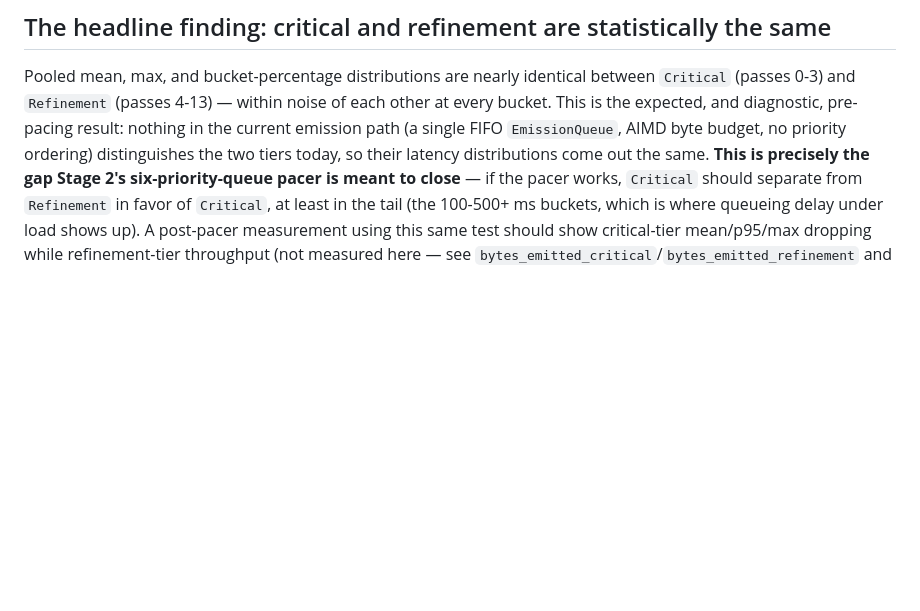
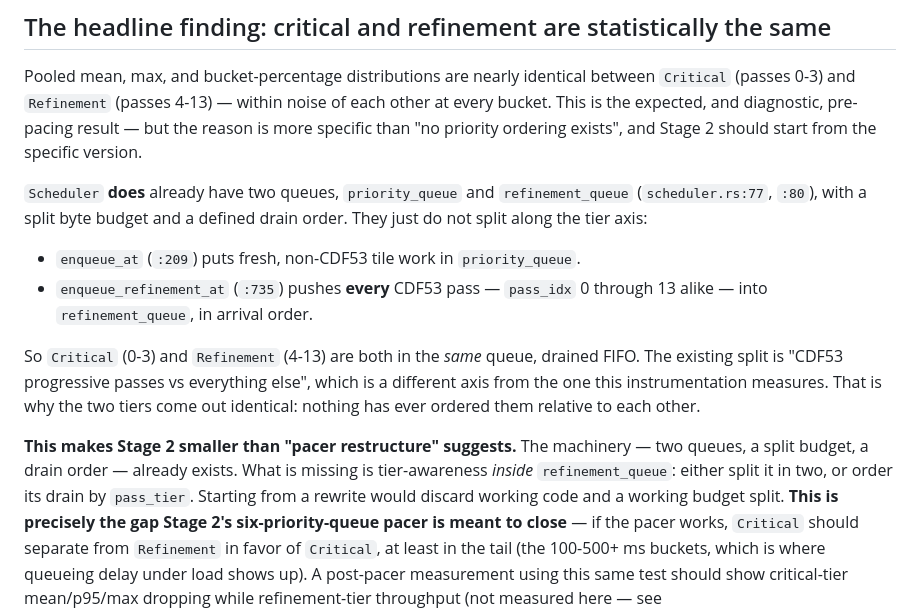
Before and after one commit to mountain-reverie/ghostframe, a Markdown page: docs/specs/bwe-tier-latency-baseline.md, the part around the change. GitHub-like rendering; blank space fills up the shorter version.

Commit message:
docs: the tiers share one queue — that is why they measure the same
The doc said no priority ordering exists. Two queues do exist
(priority_queue/refinement_queue, split budget, defined drain order);
they just split on a different axis — CDF53 passes vs everything else.
enqueue_refinement_at pushes pass_idx 0..13 alike into refinement_queue
in arrival order, so Critical and Refinement share one FIFO and nothing
has ever ordered them against each other.

Makes Stage 2 smaller than 'pacer restructure' implies: the machinery is
there, tier-awareness inside refinement_queue is what is missing.

Co-Authored-By: Claude Opus 5 (1M context) <noreply@anthropic.com>
Claude-Session: https://claude.ai/code/session_01Xf6b1BvvAorBLN82WrJroq

```diff
--- a/docs/specs/bwe-tier-latency-baseline.md
+++ b/docs/specs/bwe-tier-latency-baseline.md
@@ -113,9 +113,28 @@ pacer's regression check must not get away with either.
 Pooled mean, max, and bucket-percentage distributions are nearly identical
 between `Critical` (passes 0-3) and `Refinement` (passes 4-13) — within
 noise of each other at every bucket. This is the expected, and diagnostic,
-pre-pacing result: nothing in the current emission path (a single FIFO
-`EmissionQueue`, AIMD byte budget, no priority ordering) distinguishes the
-two tiers today, so their latency distributions come out the same. **This
+pre-pacing result — but the reason is more specific than "no priority
+ordering exists", and Stage 2 should start from the specific version.
+
+`Scheduler` **does** already have two queues, `priority_queue` and
+`refinement_queue` (`scheduler.rs:77`, `:80`), with a split byte budget and a
+defined drain order. They just do not split along the tier axis:
+
+- `enqueue_at` (`:209`) puts fresh, non-CDF53 tile work in `priority_queue`.
+- `enqueue_refinement_at` (`:735`) pushes **every** CDF53 pass — `pass_idx` 0
+  through 13 alike — into `refinement_queue`, in arrival order.
+
+So `Critical` (0-3) and `Refinement` (4-13) are both in the *same* queue,
+drained FIFO. The existing split is "CDF53 progressive passes vs everything
+else", which is a different axis from the one this instrumentation measures.
+That is why the two tiers come out identical: nothing has ever ordered them
+relative to each other.
+
+**This makes Stage 2 smaller than "pacer restructure" suggests.** The
+machinery — two queues, a split budget, a drain order — already exists. What
+is missing is tier-awareness *inside* `refinement_queue`: either split it in
+two, or order its drain by `pass_tier`. Starting from a rewrite would
+discard working code and a working budget split. **This
 is precisely the gap Stage 2's six-priority-queue pacer is meant to close**
 — if the pacer works, `Critical` should separate from `Refinement` in favor
 of `Critical`, at least in the tail (the 100-500+ ms buckets, which is where
```
